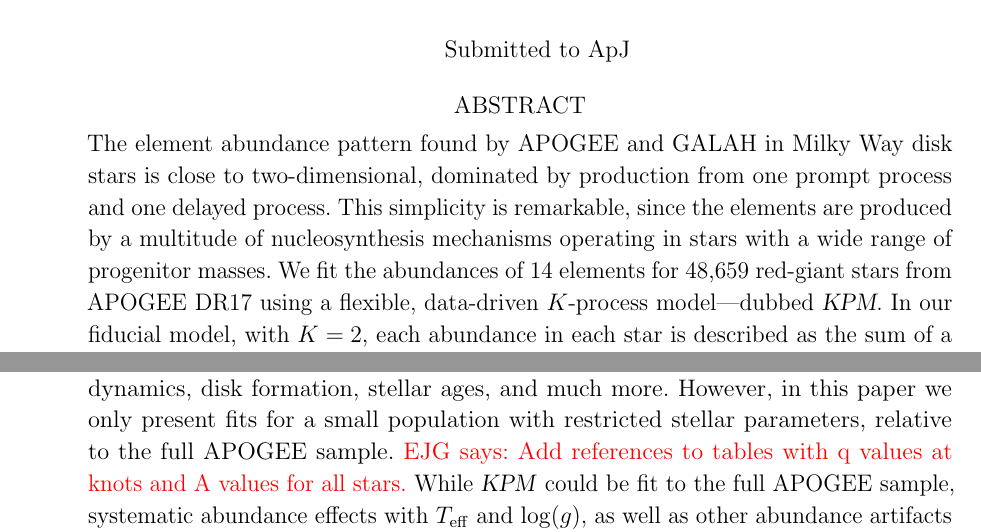
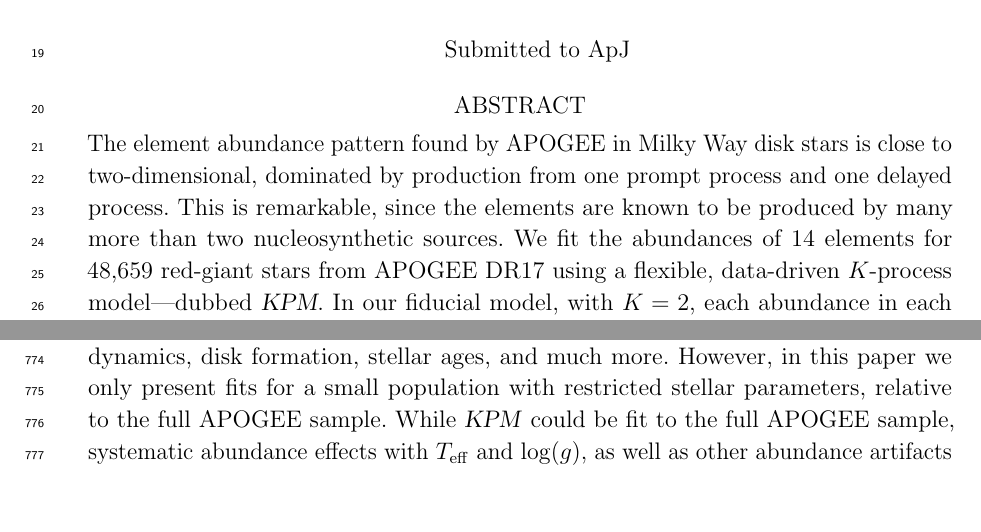
Before and after one commit to 13emilygriffith/KProcessModel, a LaTeX paper (Paper/main.tex): two parts of pages 1 and 26 of 28, joined at a grey line, cut so that both start at the same text, the shorter picture padded with empty space. Compiled offline with pdfLaTeX.

Commit message:
Updates from Overleaf

```diff
--- a/Paper/main.tex
+++ b/Paper/main.tex
@@ -5,10 +5,12 @@
 % to-do items
 % -----------
 
-\documentclass[modern]{aastex631}
+\documentclass[modern, linenumbers]{aastex631}
 \usepackage{amsmath}
 \usepackage{microtype}
 \usepackage{soul}
+% \usepackage{lineno}
+% \linenumbers
 
 % Abundance and stellar macros
 \newcommand{\mgfe}[0]{[{\rm Mg/Fe}]}
@@ -106,8 +109,8 @@
 
 
 \begin{abstract}\noindent
-The element abundance pattern found by APOGEE and GALAH in Milky Way disk stars is close to two-dimensional, dominated by production from one prompt process and one delayed process.
-This simplicity is remarkable, since the elements are produced by a multitude of nucleosynthesis mechanisms operating in stars with a wide range of progenitor masses.
+The element abundance pattern found by APOGEE in Milky Way disk stars is close to two-dimensional, dominated by production from one prompt process and one delayed process.
+This is remarkable, since the elements are known to be produced by many more than two nucleosynthetic sources.
 We fit the abundances of 14 elements for 48,659 red-giant stars from APOGEE DR17 using a flexible, data-driven $K$-process model---dubbed \name.
 In our fiducial model, with $K=2$, each abundance in each star is described as the sum of a prompt and a delayed process contribution.
 We find that \name{} with $K=2$ is able to explain the abundances well, recover the observed abundance bimodality, and detect the bimodality over a greater range in metallicity than previously has been possible.
@@ -577,7 +580,7 @@
 \end{figure*}
 
 Such analysis with \name{} parameters will be useful in studying nucleosynthesis, dynamics, disk formation, stellar ages, and much more. However, in this paper we only present fits for a small population with restricted stellar parameters, relative to the full APOGEE sample.
-\ejg{Add references to tables with q values at knots and A values for all stars.} While \name{} could be fit to the full APOGEE sample, systematic abundance effects with $\teff$ and $\logg$, as well as other abundance artifacts \citep[e.g.,][]{jonsson2020, griffith2021a}, cause the abundance trends to differ across the Hertzsprung-Russell diagram. The best-fit \name{} parameters for the giants would differ from those for the dwarfs. If such systematics could be accounted for (see Sit et al. in prep) we could fit the full APOGEE stellar sample with \name{}, or train \name{} on a subset of high signal-to-noise stars and apply the fits to the full sample. This potential future analysis could reveal additional information about the nucleosynthetic history of our Galaxy and would provide higher signal-to-noise abundance labels for the full sample.
+While \name{} could be fit to the full APOGEE sample, systematic abundance effects with $\teff$ and $\logg$, as well as other abundance artifacts \citep[e.g.,][]{jonsson2020, griffith2021a}, cause the abundance trends to differ across the Hertzsprung-Russell diagram. The best-fit \name{} parameters for the giants would differ from those for the dwarfs. If such systematics could be accounted for (see Sit et al. in prep) we could fit the full APOGEE stellar sample with \name{}, or train \name{} on a subset of high signal-to-noise stars and apply the fits to the full sample. This potential future analysis could reveal additional information about the nucleosynthetic history of our Galaxy and would provide higher signal-to-noise abundance labels for the full sample.
 
 The success of the two-process model (W19, W22) and \name{} with $K=2$ suggests that the distribution of disk stars in APGOEE abundance space is largely two-dimensional (2D), though more dimensions are required to fully explain the data (\citealp{ting2022}, W22). In this paper, we have focused on a 2D nucleosynthetic model, with the two dimensions representing prompt CCSN-like enrichment and delayed SNIa-like enrichment. However, another 2D class of theoretical models for the Milky Way exists, describing stars in terms of birth radius and birth date \citep[e.g.,][]{frankel2018, ness2022}. Are these two 2D models related? If they are, then the nucleosynthetic parameters from \name{} ($\AIa$ and $\Acc$) should predict asteroseismic ages (or masses), up to unpredictable aspects of mass transfer, as well as the guiding center radius, up to unpredictable aspects of radial migration. While a deeper study of the implications of the disk's two-dimensionality is outside the scope of this work, we show the relationship between asteroseismic age from the APOKASC sample \citep{pinsonneault2018} and process amplitudes in Figure~\ref{fig:age}. Here we see a clear gradient in age with $\Acc$ and $\AIa/\Acc$ (as in G22 and W22), though outlier stars are scattered throughout. We predict that the \name{} parameters will be better age diagnostics than APOGEE abundances, and that age outliers may be mass transfer objects.
 
```
Also changed, not shown: Paper/main.tex (3 more changed lines).
